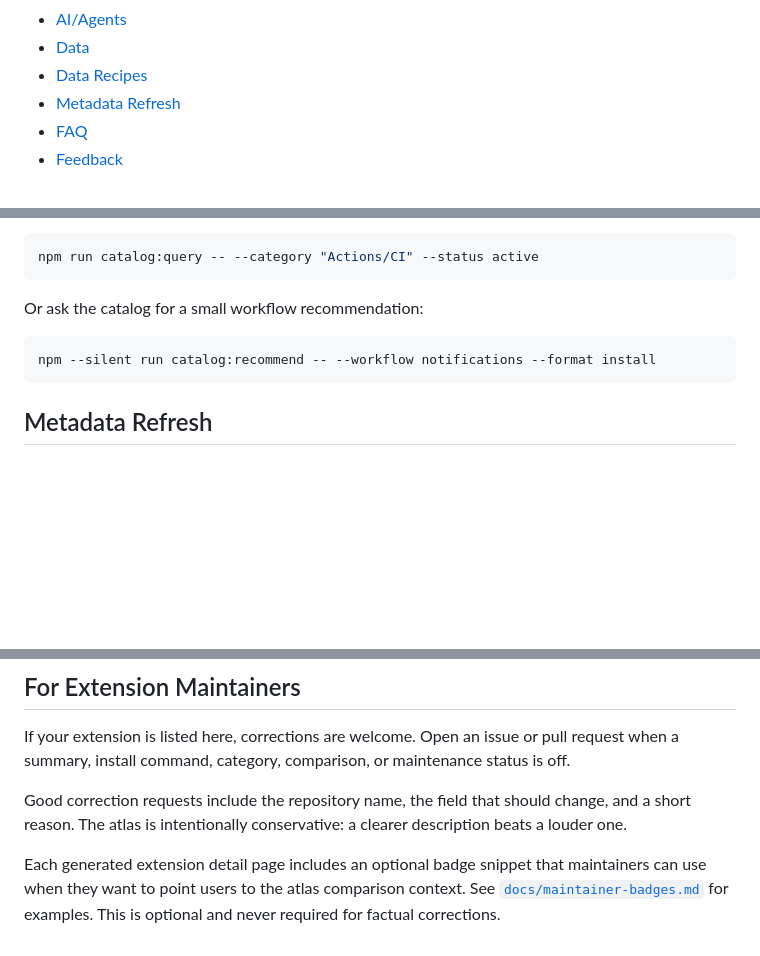
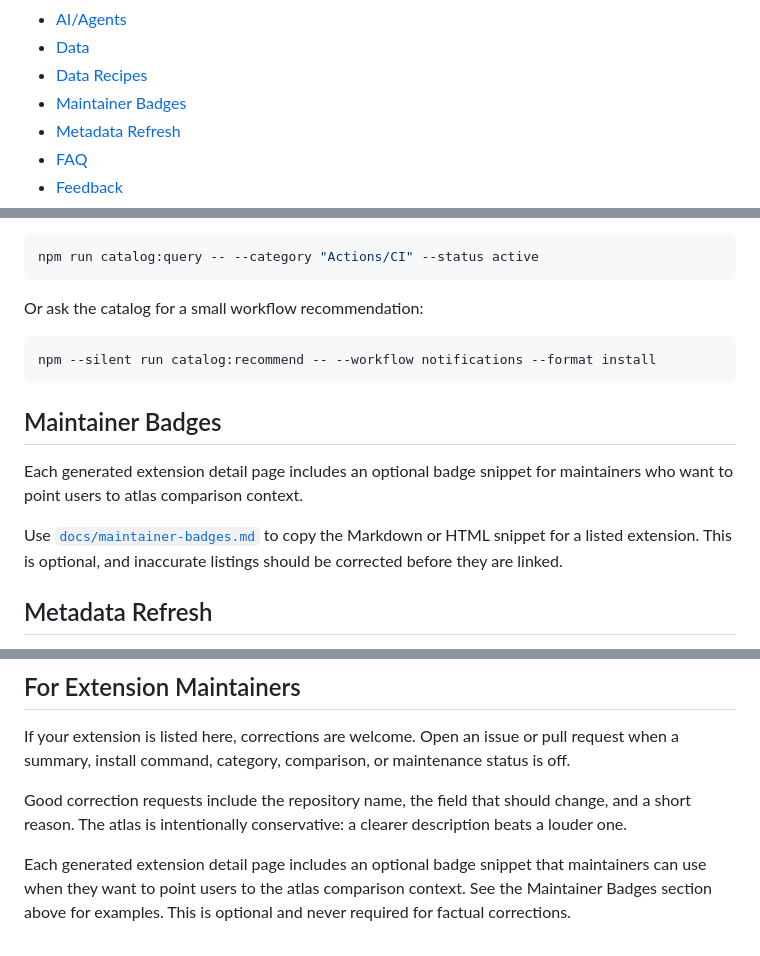
Before and after one commit to sjh9714/gh-extension-atlas, a Markdown page: README.md, 3 parts joined by grey strips. GitHub-like rendering; blank space fills up the shorter version.

Commit message:
docs: surface maintainer badge guidance

````diff
--- a/README.md
+++ b/README.md
@@ -41,6 +41,7 @@ If this saves you a few trial installs, [star the repo](https://github.com/sjh97
 - [AI/Agents](#aiagents)
 - [Data](#data)
 - [Data Recipes](#data-recipes)
+- [Maintainer Badges](#maintainer-badges)
 - [Metadata Refresh](#metadata-refresh)
 - [FAQ](#faq)
 - [Feedback](#feedback)
@@ -482,6 +483,12 @@ Or ask the catalog for a small workflow recommendation:
 npm --silent run catalog:recommend -- --workflow notifications --format install
 ```
 
+## Maintainer Badges
+
+Each generated extension detail page includes an optional badge snippet for maintainers who want to point users to atlas comparison context.
+
+Use [`docs/maintainer-badges.md`](docs/maintainer-badges.md) to copy the Markdown or HTML snippet for a listed extension. This is optional, and inaccurate listings should be corrected before they are linked.
+
 ## Metadata Refresh
 
 Use [`docs/metadata-refresh.md`](docs/metadata-refresh.md) to audit live GitHub metadata and refresh mechanical fields such as stars, license, last pushed date, and verification date.
@@ -519,4 +526,4 @@ If your extension is listed here, corrections are welcome. Open an issue or pull
 
 Good correction requests include the repository name, the field that should change, and a short reason. The atlas is intentionally conservative: a clearer description beats a louder one.
 
-Each generated extension detail page includes an optional badge snippet that maintainers can use when they want to point users to the atlas comparison context. See [`docs/maintainer-badges.md`](docs/maintainer-badges.md) for examples. This is optional and never required for factual corrections.
+Each generated extension detail page includes an optional badge snippet that maintainers can use when they want to point users to the atlas comparison context. See the Maintainer Badges section above for examples. This is optional and never required for factual corrections.
````
